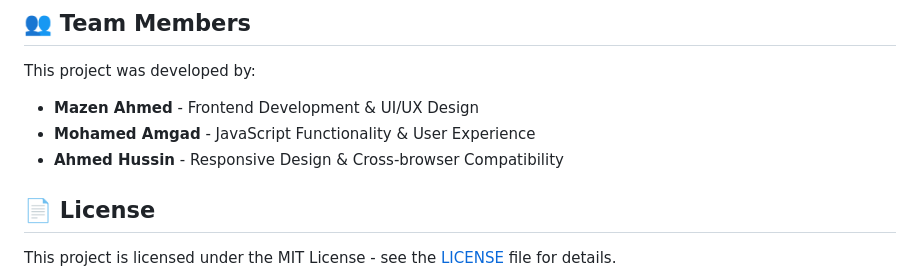
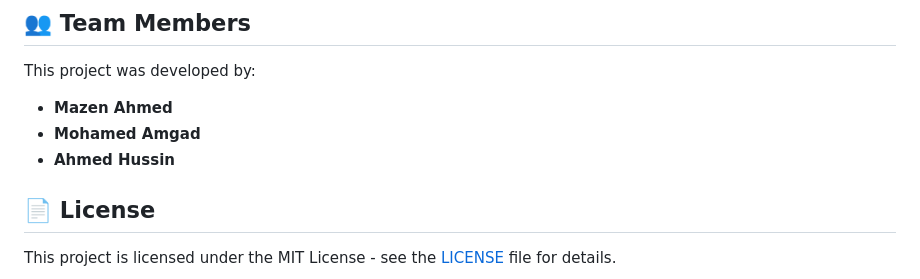
Before and after one commit to MAZEN-creator-coder/hotel-management-system, a Markdown page: README.md, the part around the change. Drawn GitHub-style.

```diff
--- a/README.md
+++ b/README.md
@@ -183,9 +183,9 @@ Modify CSS variables in `css/style.css`:
 
 This project was developed by:
 
-- **Mazen Ahmed** - Frontend Development & UI/UX Design
-- **Mohamed Amgad** - JavaScript Functionality & User Experience
-- **Ahmed Hussin** - Responsive Design & Cross-browser Compatibility
+- **Mazen Ahmed**
+- **Mohamed Amgad**
+- **Ahmed Hussin**
 
 ## 📄 License
 
```
